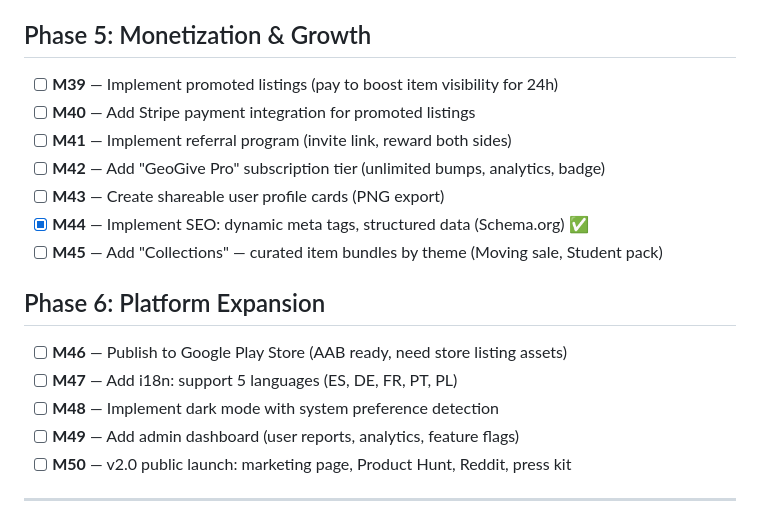
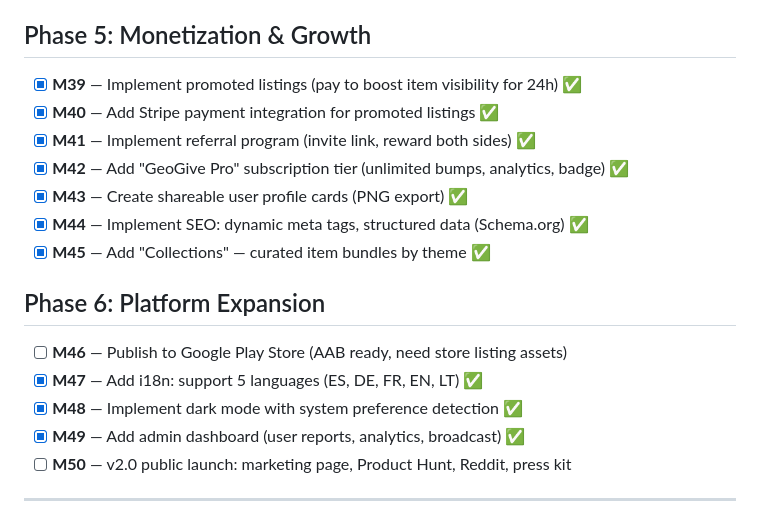
Before and after one commit to gandzekas/geogive, a Markdown page: ROADMAP.md, the part around the change. Drawn GitHub-style.

Commit message:
Roadmap: mark M39-M45, M47-M49 complete

```diff
--- a/ROADMAP.md
+++ b/ROADMAP.md
@@ -56,20 +56,20 @@
 
 ## Phase 5: Monetization & Growth
 
-- [ ] **M39** — Implement promoted listings (pay to boost item visibility for 24h)
-- [ ] **M40** — Add Stripe payment integration for promoted listings
-- [ ] **M41** — Implement referral program (invite link, reward both sides)
-- [ ] **M42** — Add "GeoGive Pro" subscription tier (unlimited bumps, analytics, badge)
-- [ ] **M43** — Create shareable user profile cards (PNG export)
+- [x] **M39** — Implement promoted listings (pay to boost item visibility for 24h) ✅
+- [x] **M40** — Add Stripe payment integration for promoted listings ✅
+- [x] **M41** — Implement referral program (invite link, reward both sides) ✅
+- [x] **M42** — Add "GeoGive Pro" subscription tier (unlimited bumps, analytics, badge) ✅
+- [x] **M43** — Create shareable user profile cards (PNG export) ✅
 - [x] **M44** — Implement SEO: dynamic meta tags, structured data (Schema.org) ✅
-- [ ] **M45** — Add "Collections" — curated item bundles by theme (Moving sale, Student pack)
+- [x] **M45** — Add "Collections" — curated item bundles by theme ✅
 
 ## Phase 6: Platform Expansion
 
 - [ ] **M46** — Publish to Google Play Store (AAB ready, need store listing assets)
-- [ ] **M47** — Add i18n: support 5 languages (ES, DE, FR, PT, PL)
-- [ ] **M48** — Implement dark mode with system preference detection
-- [ ] **M49** — Add admin dashboard (user reports, analytics, feature flags)
+- [x] **M47** — Add i18n: support 5 languages (ES, DE, FR, EN, LT) ✅
+- [x] **M48** — Implement dark mode with system preference detection ✅
+- [x] **M49** — Add admin dashboard (user reports, analytics, broadcast) ✅
 - [ ] **M50** — v2.0 public launch: marketing page, Product Hunt, Reddit, press kit
 
 ---
```
